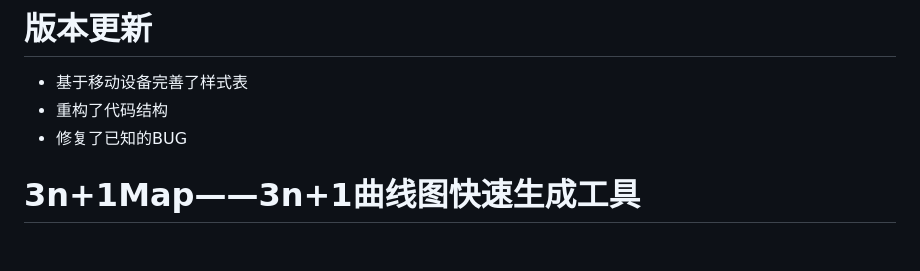
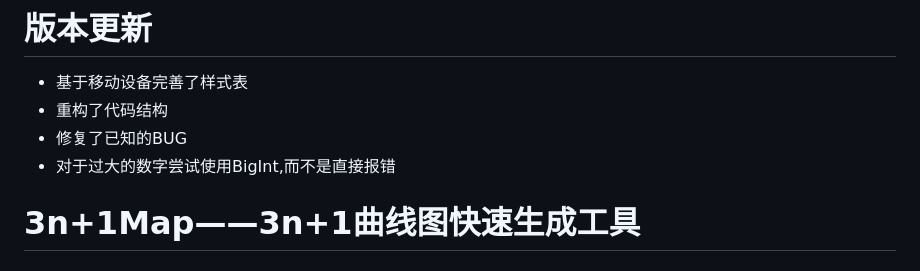
Before and after one commit to TabGreen/3n-ADD-1-Map, a Markdown page: README.md, the part around the change. Drawn GitHub-style.

```diff
--- a/README.md
+++ b/README.md
@@ -2,6 +2,7 @@
 - 基于移动设备完善了样式表
 - 重构了代码结构
 - 修复了已知的BUG
+- 对于过大的数字尝试使用BigInt,而不是直接报错
 
 # 3n+1Map——3n+1曲线图快速生成工具
 ## 3n+1 猜想简介
```
